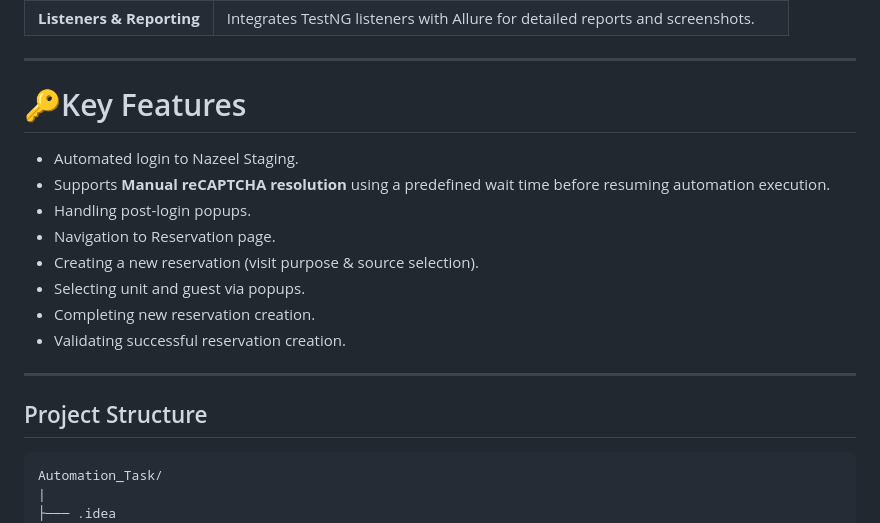
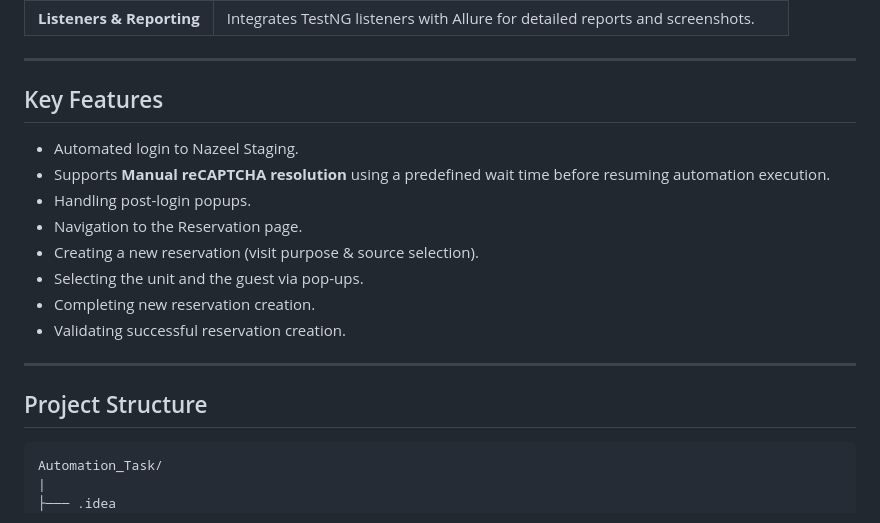
Before and after one commit to nour-allah-khaled/Automation-Task, a Markdown page: README.md, the part around the change. GitHub-like rendering.

Commit message:
Update README
Correct formatting and grammar in Key Features section.

````diff
--- a/README.md
+++ b/README.md
@@ -34,19 +34,18 @@ The automation script is designed to simulate a user journey from logging in to
 | **Listeners & Reporting** | Integrates TestNG listeners with Allure for detailed reports and screenshots.  |
 
 ---
-# 🔑Key Features
+## Key Features
 
 - Automated login to Nazeel Staging.
 - Supports **Manual reCAPTCHA resolution** using a predefined wait time before resuming automation execution.
 - Handling post-login popups.
-- Navigation to Reservation page.
+- Navigation to the Reservation page.
 - Creating a new reservation (visit purpose & source selection).
-- Selecting unit and guest via popups.
+- Selecting the unit and the guest via pop-ups.
 - Completing new reservation creation.
 - Validating successful reservation creation.
 ---
 ## Project Structure
-
 ```plaintext
 Automation_Task/
 |
````
